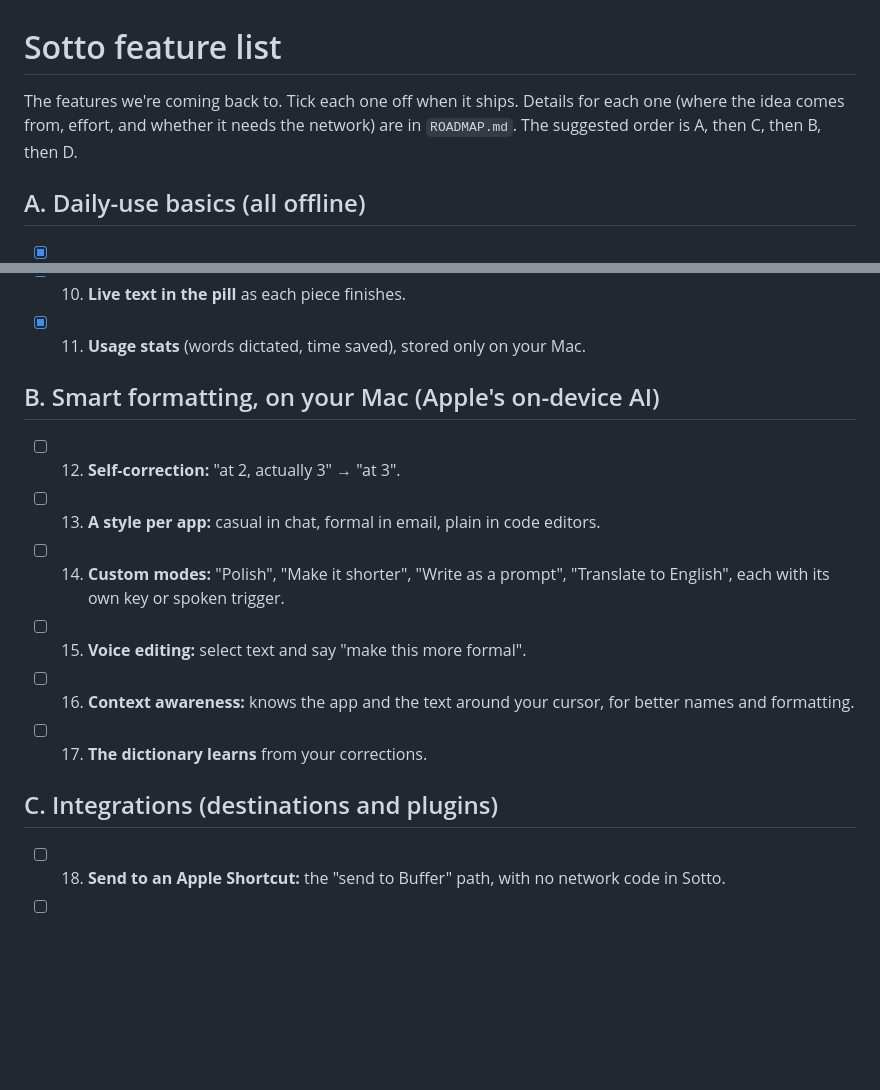
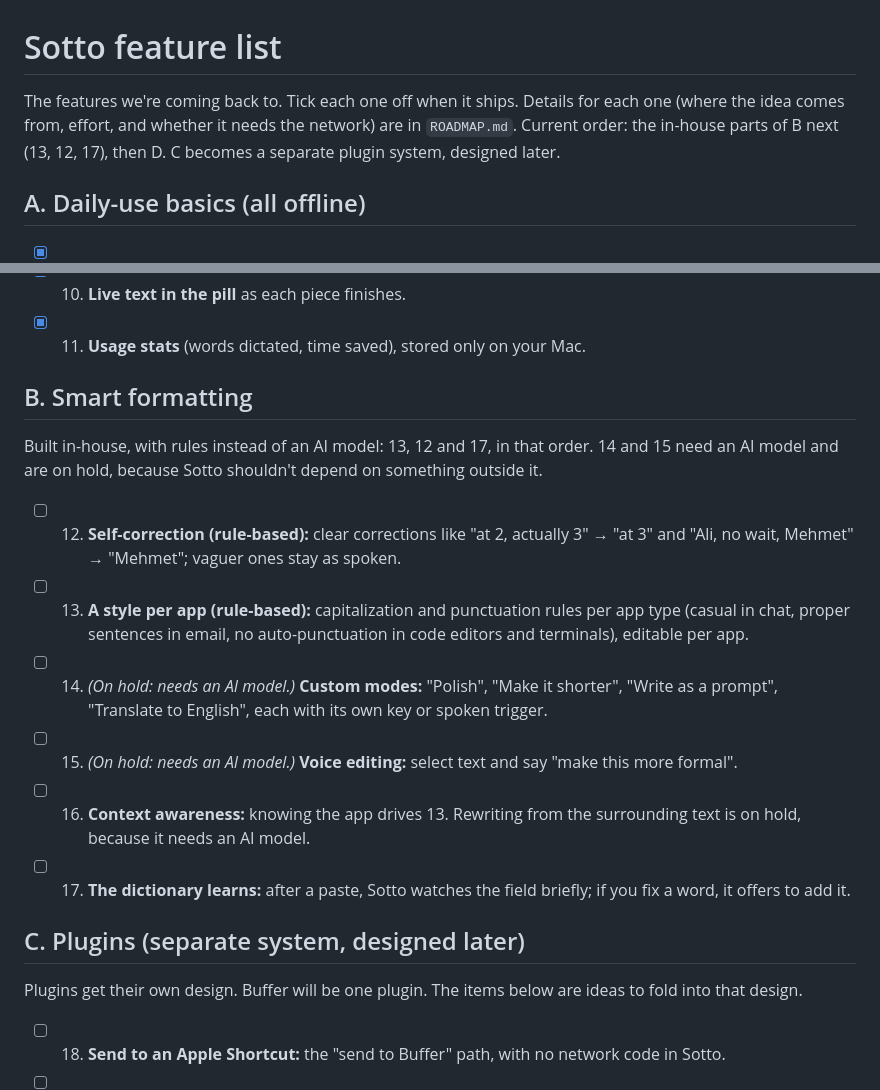
Before and after one commit to FurkanCodes/Sotto, a Markdown page: docs/FEATURES.md, 2 parts joined by grey strips. Rendered like a GitHub page; blank space fills up the shorter version.

Commit message:
Update the feature list: in-house smart formatting next, plugins designed separately

```diff
--- a/docs/FEATURES.md
+++ b/docs/FEATURES.md
@@ -1,6 +1,6 @@
 # Sotto feature list
 
-The features we're coming back to. Tick each one off when it ships. Details for each one (where the idea comes from, effort, and whether it needs the network) are in `ROADMAP.md`. The suggested order is A, then C, then B, then D.
+The features we're coming back to. Tick each one off when it ships. Details for each one (where the idea comes from, effort, and whether it needs the network) are in `ROADMAP.md`. Current order: the in-house parts of B next (13, 12, 17), then D. C becomes a separate plugin system, designed later.
 
 ## A. Daily-use basics (all offline)
 
@@ -16,16 +16,20 @@ The features we're coming back to. Tick each one off when it ships. Details for
 - [x] 10. **Live text in the pill** as each piece finishes.
 - [x] 11. **Usage stats** (words dictated, time saved), stored only on your Mac.
 
-## B. Smart formatting, on your Mac (Apple's on-device AI)
+## B. Smart formatting
 
-- [ ] 12. **Self-correction:** "at 2, actually 3" → "at 3".
-- [ ] 13. **A style per app:** casual in chat, formal in email, plain in code editors.
-- [ ] 14. **Custom modes:** "Polish", "Make it shorter", "Write as a prompt", "Translate to English", each with its own key or spoken trigger.
-- [ ] 15. **Voice editing:** select text and say "make this more formal".
-- [ ] 16. **Context awareness:** knows the app and the text around your cursor, for better names and formatting.
-- [ ] 17. **The dictionary learns** from your corrections.
+Built in-house, with rules instead of an AI model: 13, 12 and 17, in that order. 14 and 15 need an AI model and are on hold, because Sotto shouldn't depend on something outside it.
 
-## C. Integrations (destinations and plugins)
+- [ ] 12. **Self-correction (rule-based):** clear corrections like "at 2, actually 3" → "at 3" and "Ali, no wait, Mehmet" → "Mehmet"; vaguer ones stay as spoken.
+- [ ] 13. **A style per app (rule-based):** capitalization and punctuation rules per app type (casual in chat, proper sentences in email, no auto-punctuation in code editors and terminals), editable per app.
+- [ ] 14. *(On hold: needs an AI model.)* **Custom modes:** "Polish", "Make it shorter", "Write as a prompt", "Translate to English", each with its own key or spoken trigger.
+- [ ] 15. *(On hold: needs an AI model.)* **Voice editing:** select text and say "make this more formal".
+- [ ] 16. **Context awareness:** knowing the app drives 13. Rewriting from the surrounding text is on hold, because it needs an AI model.
+- [ ] 17. **The dictionary learns:** after a paste, Sotto watches the field briefly; if you fix a word, it offers to add it.
+
+## C. Plugins (separate system, designed later)
+
+Plugins get their own design. Buffer will be one plugin. The items below are ideas to fold into that design.
 
 - [ ] 18. **Send to an Apple Shortcut:** the "send to Buffer" path, with no network code in Sotto.
 - [ ] 19. **Send to a local script.**
```
